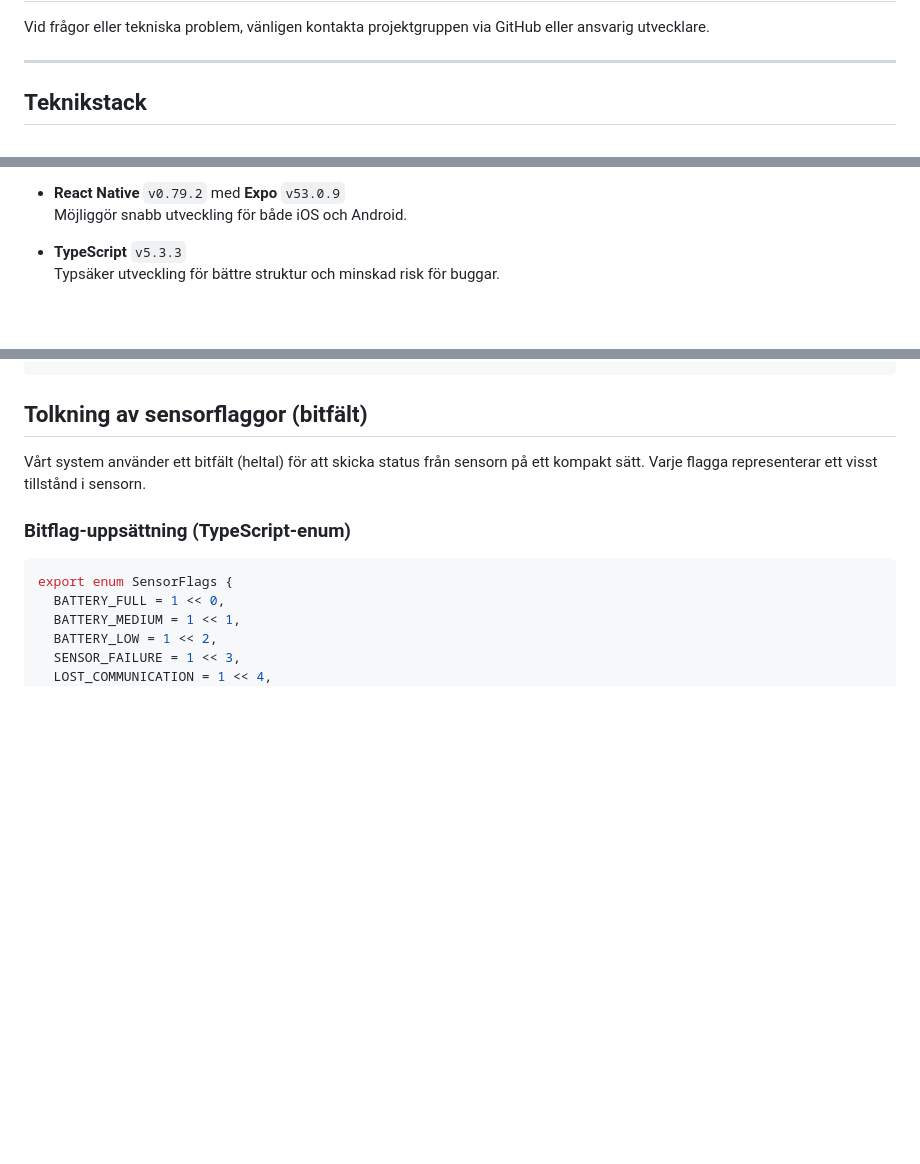
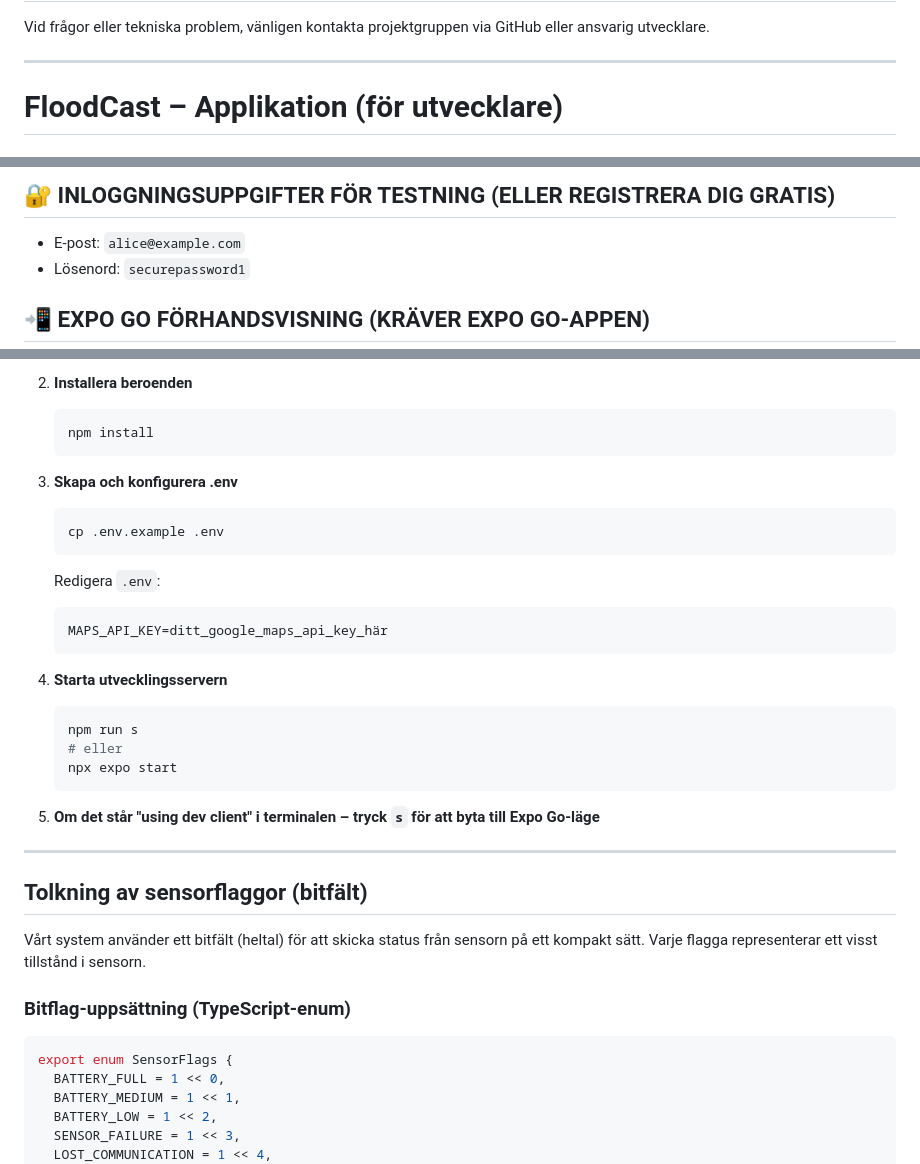
Before and after one commit to islandskan/Oversvamningskollen, a Markdown page: README.md, 3 parts joined by grey strips. Drawn GitHub-style; blank space fills up the shorter version.

````diff
--- a/README.md
+++ b/README.md
@@ -243,5 +243,5 @@ Vid frågor eller tekniska problem, vänligen kontakta projektgruppen via GitHub
 
 ---
 
-## Teknikstack
+# FloodCast – Applikation (för utvecklare)
 
@@ -249,7 +249,7 @@ Vid frågor eller tekniska problem, vänligen kontakta projektgruppen via GitHub
 
-- **React Native** `v0.79.2` med **Expo** `v53.0.9`
-  Möjliggör snabb utveckling för både iOS och Android.
+## 🔐 INLOGGNINGSUPPGIFTER FÖR TESTNING (ELLER REGISTRERA DIG GRATIS)
+- E-post: `alice@example.com`
+- Lösenord: `securepassword1`
 
-- **TypeScript** `v5.3.3`
-  Typsäker utveckling för bättre struktur och minskad risk för buggar.
+## 📲 EXPO GO FÖRHANDSVISNING (KRÄVER EXPO GO-APPEN)
 
@@ -291,3 +347,32 @@ floodcast/
+2. **Installera beroenden**
+
+   ```bash
+   npm install
+   ```
+
+3. **Skapa och konfigurera .env**
+
+   ```bash
+   cp .env.example .env
+   ```
+
+   Redigera `.env`:
+
+   ```env
+   MAPS_API_KEY=ditt_google_maps_api_key_här
+   ```
+
+4. **Starta utvecklingsservern**
+
+   ```bash
+   npm run s
+   # eller
+   npx expo start
+   ```
+
+5. **Om det står "using dev client" i terminalen – tryck `s` för att byta till Expo Go-läge**
+
+---
 
 ## Tolkning av sensorflaggor (bitfält)
 
````
Also changed, not shown: other parts of README.md (+80 -24 lines).
